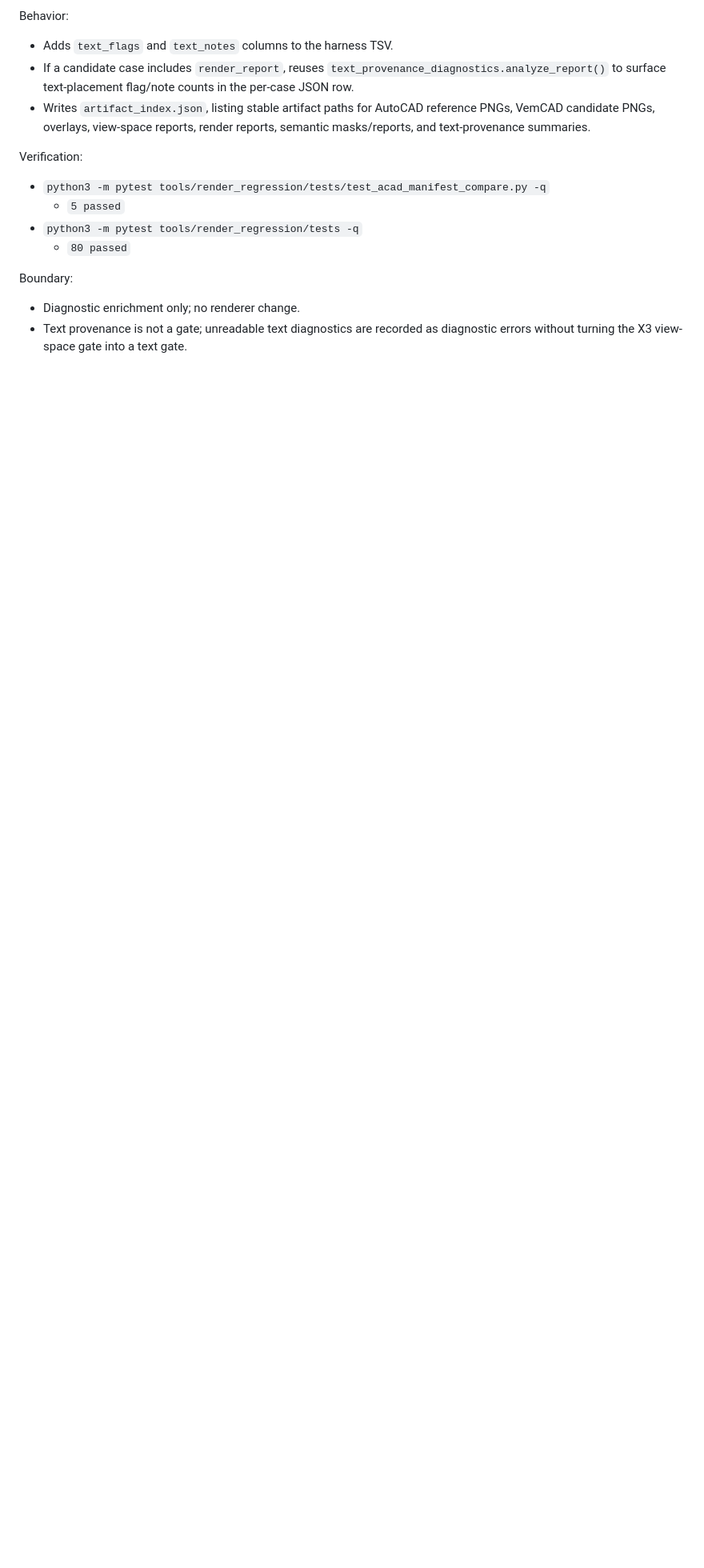
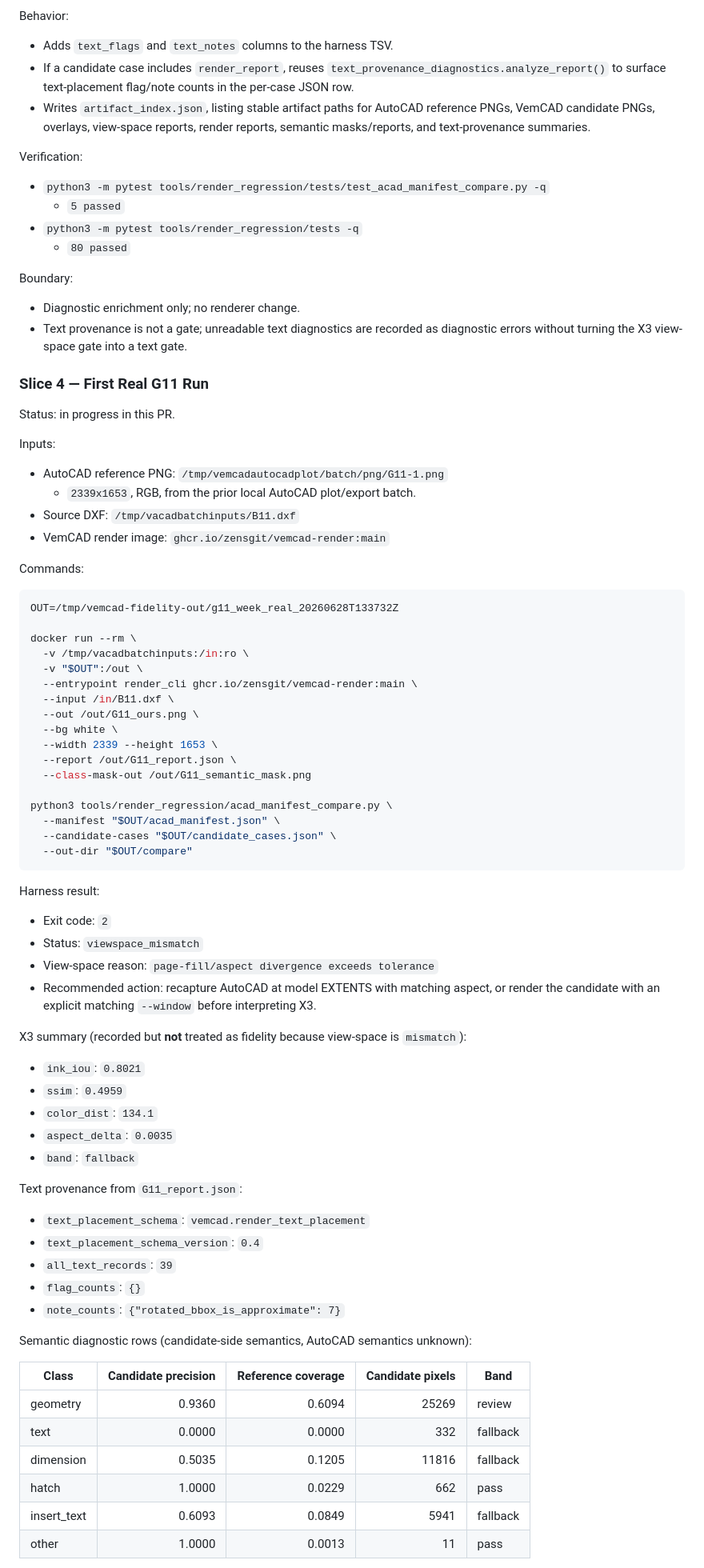
Before and after one commit to zensgit/VemCAD, a Markdown page: docs/DEV_AND_VERIFICATION_G11_RENDER_FIDELITY_WEEK_20260628.md, the part around one of its changes. Shown at 80% size. Rendered like a GitHub page; blank space fills up the shorter version.

Commit message:
docs(render): record real G11 matched-view run (#171)

````diff
--- a/docs/DEV_AND_VERIFICATION_G11_RENDER_FIDELITY_WEEK_20260628.md
+++ b/docs/DEV_AND_VERIFICATION_G11_RENDER_FIDELITY_WEEK_20260628.md
@@ -150,3 +150,76 @@ Boundary:
 - Text provenance is not a gate; unreadable text diagnostics are recorded as
   diagnostic errors without turning the X3 view-space gate into a text gate.
 
+### Slice 4 — First Real G11 Run
+
+Status: in progress in this PR.
+
+Inputs:
+
+- AutoCAD reference PNG:
+  `/tmp/vemcadautocadplot/batch/png/G11-1.png`
+  - `2339x1653`, RGB, from the prior local AutoCAD plot/export batch.
+- Source DXF:
+  `/tmp/vacadbatchinputs/B11.dxf`
+- VemCAD render image:
+  `ghcr.io/zensgit/vemcad-render:main`
+
+Commands:
+
+```bash
+OUT=/tmp/vemcad-fidelity-out/g11_week_real_20260628T133732Z
+
+docker run --rm \
+  -v /tmp/vacadbatchinputs:/in:ro \
+  -v "$OUT":/out \
+  --entrypoint render_cli ghcr.io/zensgit/vemcad-render:main \
+  --input /in/B11.dxf \
+  --out /out/G11_ours.png \
+  --bg white \
+  --width 2339 --height 1653 \
+  --report /out/G11_report.json \
+  --class-mask-out /out/G11_semantic_mask.png
+
+python3 tools/render_regression/acad_manifest_compare.py \
+  --manifest "$OUT/acad_manifest.json" \
+  --candidate-cases "$OUT/candidate_cases.json" \
+  --out-dir "$OUT/compare"
+```
+
+Harness result:
+
+- Exit code: `2`
+- Status: `viewspace_mismatch`
+- View-space reason: `page-fill/aspect divergence exceeds tolerance`
+- Recommended action: recapture AutoCAD at model EXTENTS with matching aspect,
+  or render the candidate with an explicit matching `--window` before
+  interpreting X3.
+
+X3 summary (recorded but **not** treated as fidelity because view-space is
+`mismatch`):
+
+- `ink_iou`: `0.8021`
+- `ssim`: `0.4959`
+- `color_dist`: `134.1`
+- `aspect_delta`: `0.0035`
+- `band`: `fallback`
+
+Text provenance from `G11_report.json`:
+
+- `text_placement_schema`: `vemcad.render_text_placement`
+- `text_placement_schema_version`: `0.4`
+- `all_text_records`: `39`
+- `flag_counts`: `{}`
+- `note_counts`: `{"rotated_bbox_is_approximate": 7}`
+
+Semantic diagnostic rows (candidate-side semantics, AutoCAD semantics unknown):
+
+| Class | Candidate precision | Reference coverage | Candidate pixels | Band |
+| --- | ---: | ---: | ---: | --- |
+| geometry | 0.9360 | 0.6094 | 25269 | review |
+| text | 0.0000 | 0.0000 | 332 | fallback |
+| dimension | 0.5035 | 0.1205 | 11816 | fallback |
+| hatch | 1.0000 | 0.0229 | 662 | pass |
+| insert_text | 0.6093 | 0.0849 | 5941 | fallback |
+| other | 1.0000 | 0.0013 | 11 | pass |
+
````
Also changed, not shown: other parts of docs/DEV_AND_VERIFICATION_G11_RENDER_FIDELITY_WEEK_20260628.md (+25 -2 lines).
